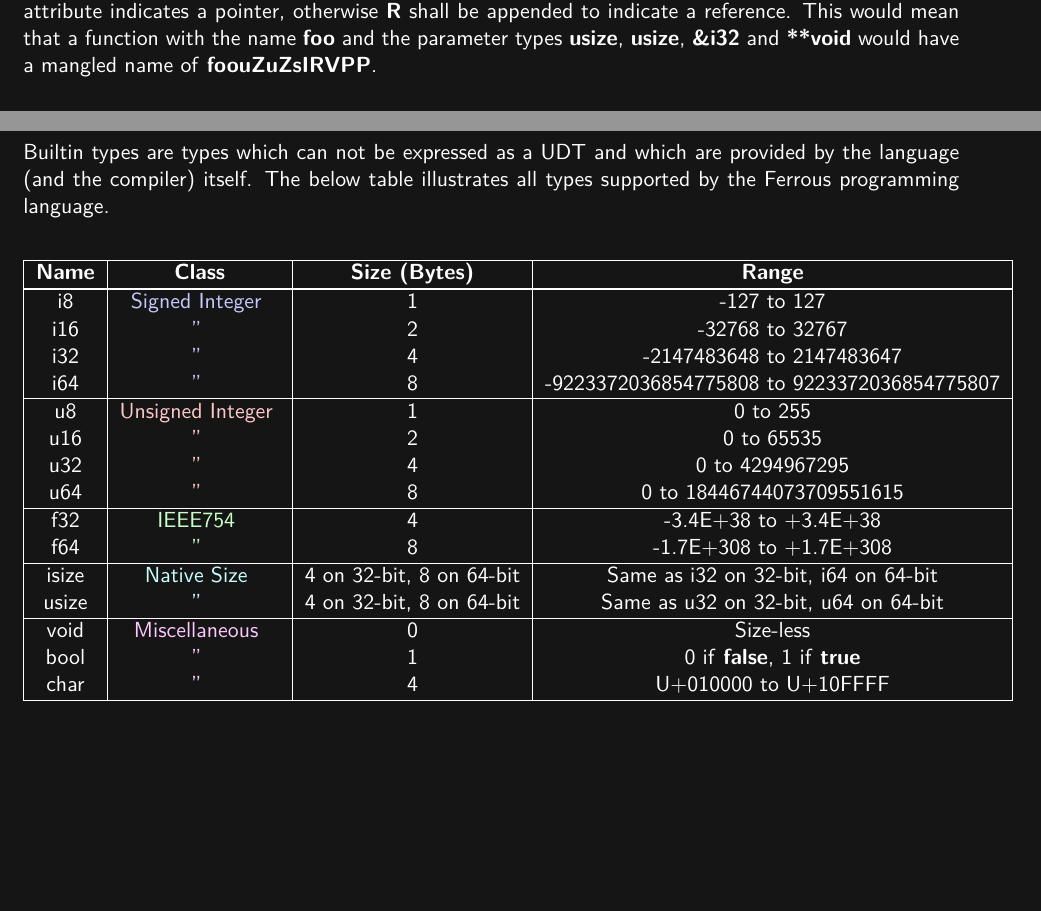
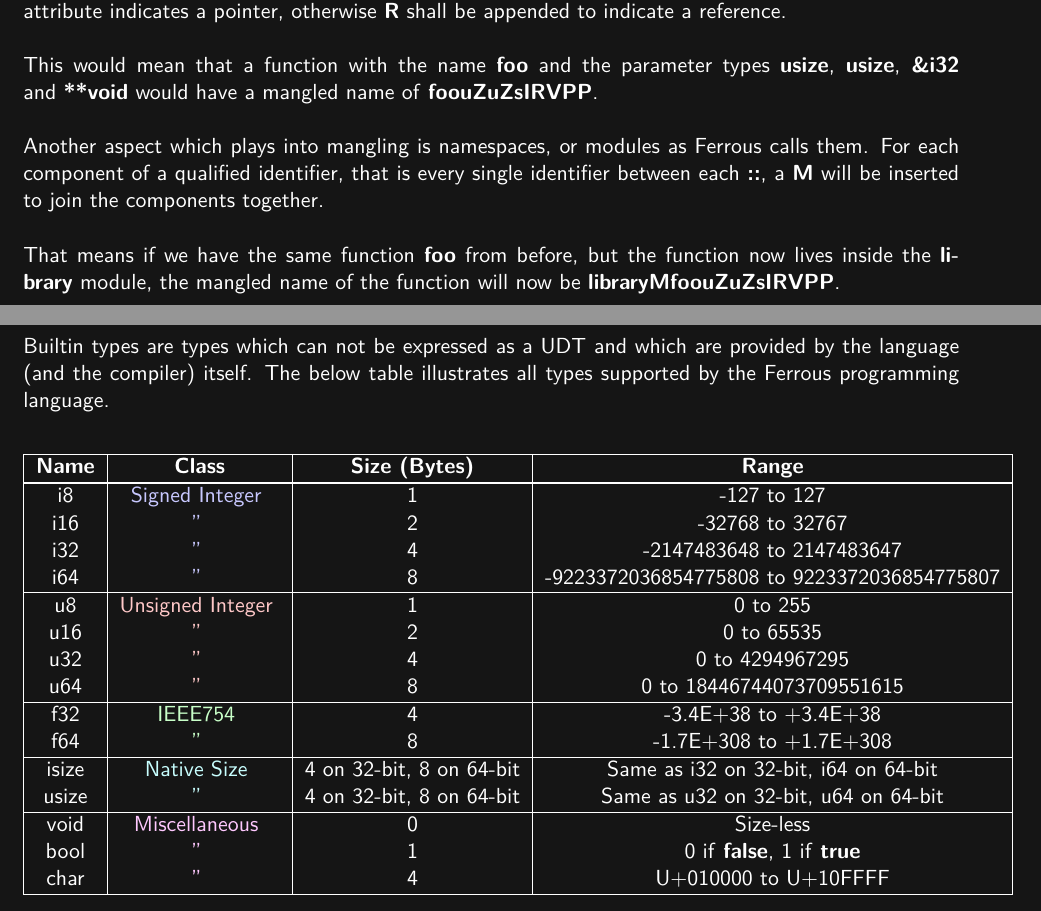
Before and after one commit to karmakrafts/Ferrous-Docs, a LaTeX document (specification_v1.tex, which reads v1/abi.tex): two parts of pages 3 and 4 of 8, joined at a grey line, cut so that both start at the same text, the shorter picture padded with empty space. Compiled offline with pdfLaTeX.

Commit message:
Complete working draft of ABI section & add .gitignore file

```diff
--- a/v1/abi.tex
+++ b/v1/abi.tex
@@ -39,7 +39,15 @@ Each builtin type in the language maps to a hard-coded short-hand name:
 If a derived type is used, \textbf{P} is appended to the mangled name of the base type
 if the derived type attribute indicates a pointer, otherwise \textbf{R} shall be appended to
 indicate a reference.
-\noindent
+\newline\newline
 This would mean that a function with the name \textbf{foo}
 and the parameter types \textbf{usize}, \textbf{usize}, \textbf{\&i32} and \textbf{**void}
 would have a mangled name of \textbf{foouZuZsIRVPP}.
+\newline\newline
+Another aspect which plays into mangling is namespaces, or modules as Ferrous calls them.
+For each component of a qualified identifier, that is every single identifier between each
+\textbf{::}, a \textbf{M} will be inserted to join the components together.
+\newline\newline
+That means if we have the same function \textbf{foo} from before, but the function now lives
+inside the \textbf{library} module, the mangled name of the function will now be
+\textbf{libraryMfoouZuZsIRVPP}.
```
Also changed, not shown: 1 other file.
